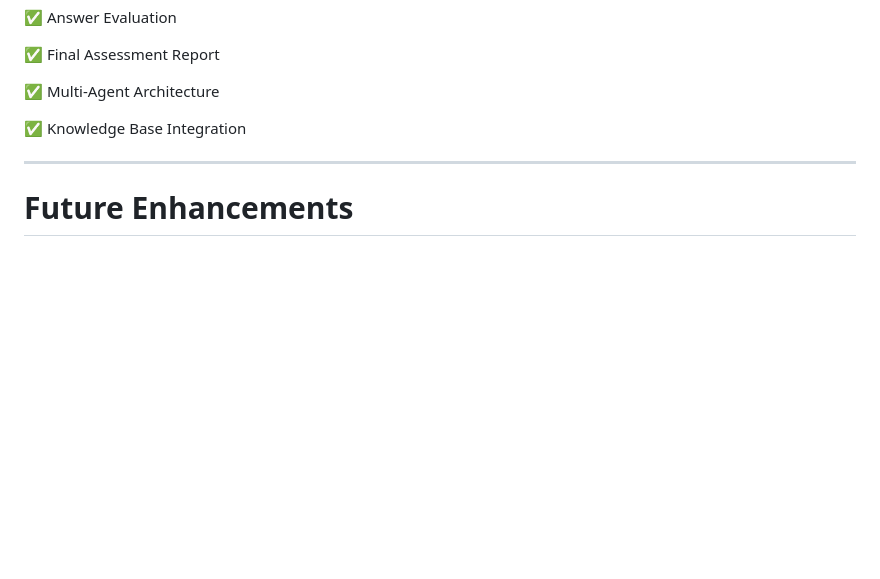
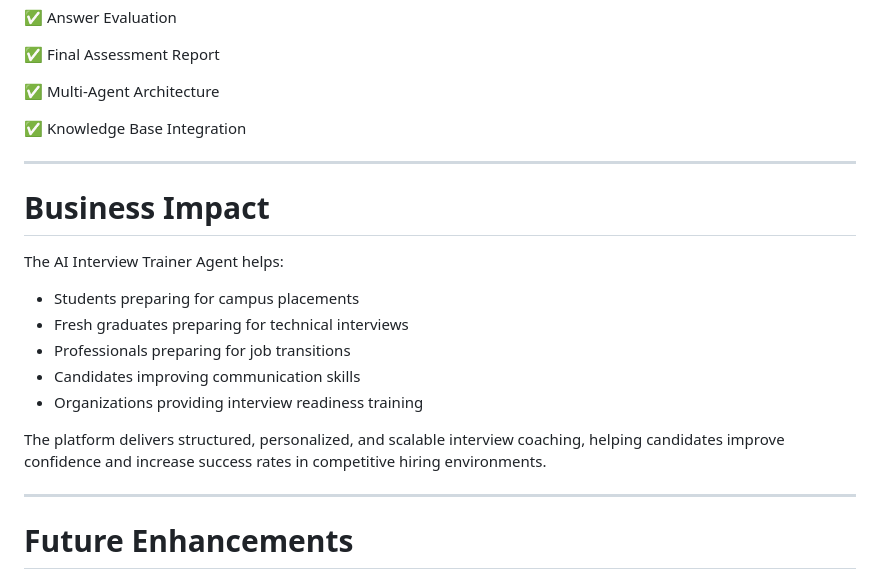
Before and after one commit to Gowtham-gangster/AI-Interview-Agent, a Markdown page: README.md, the part around one of its changes. Rendered like a GitHub page; blank space fills up the shorter version.

```diff
--- a/README.md
+++ b/README.md
@@ -579,6 +678,20 @@ Successfully implemented:
 
 ---
 
+# Business Impact
+
+The AI Interview Trainer Agent helps:
+
+- Students preparing for campus placements
+- Fresh graduates preparing for technical interviews
+- Professionals preparing for job transitions
+- Candidates improving communication skills
+- Organizations providing interview readiness training
+
+The platform delivers structured, personalized, and scalable interview coaching, helping candidates improve confidence and increase success rates in competitive hiring environments.
+
+---
+
 # Future Enhancements
 
 * Voice-based interviews
```
Also changed, not shown: other parts of README.md (+104 -3 lines).
